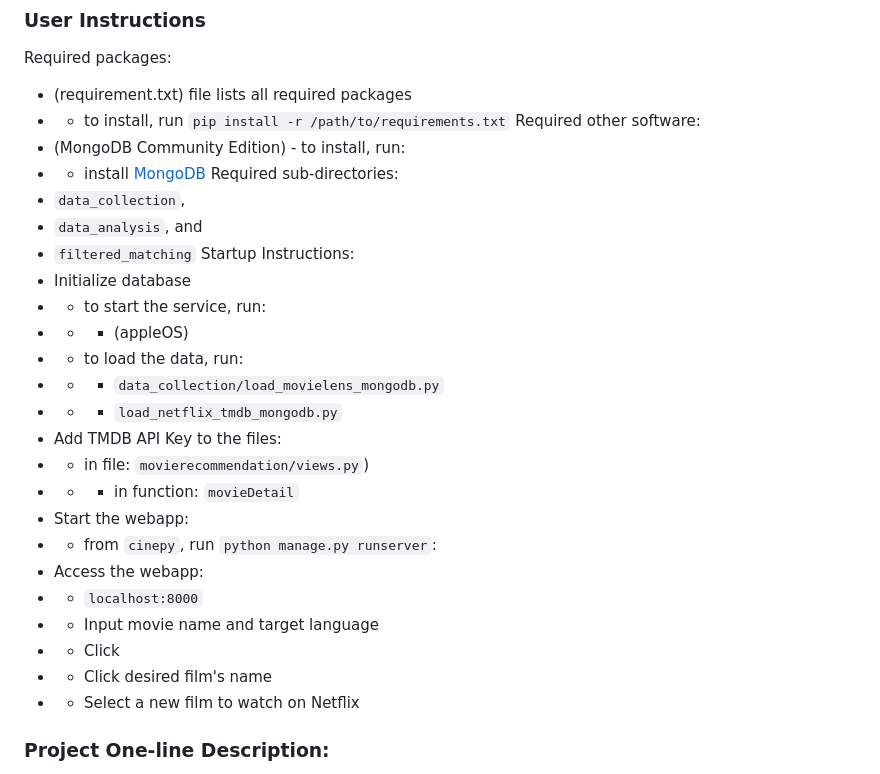
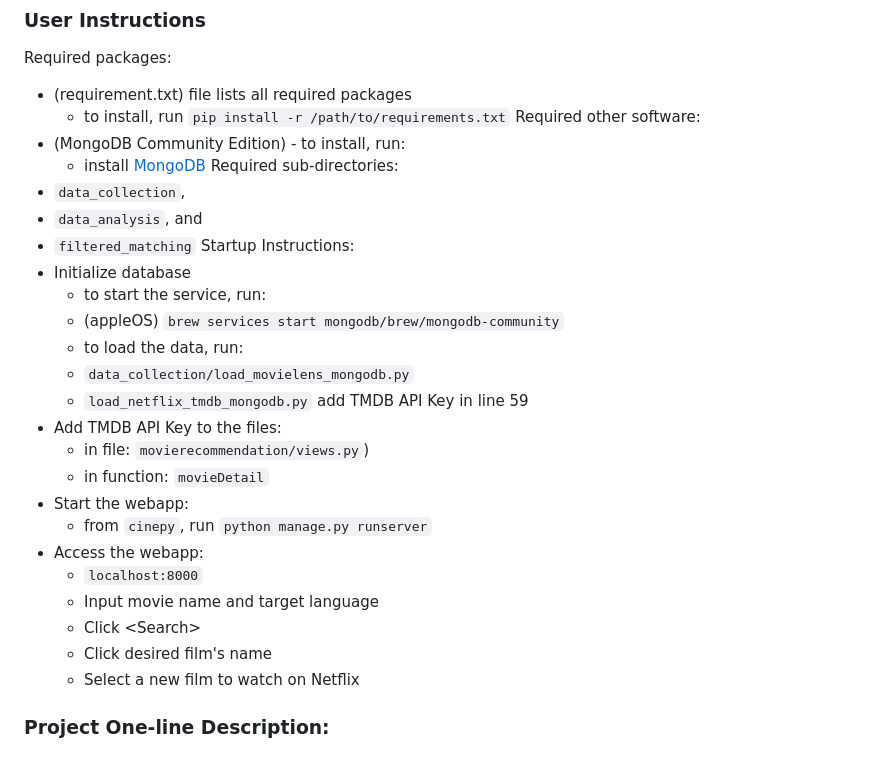
Before and after one commit to cordixx42/movie_py, a Markdown page: README.md, the part around the change printed below. Rendered like a GitHub page.

```diff
--- a/README.md
+++ b/README.md
@@ -20,32 +20,32 @@ A web-based recommendation app that takes a film [X] and a language [Y] as input
 ### User Instructions
 Required packages:
  - (requirement.txt) file lists all required packages
- - - to install, run <code>pip install -r /path/to/requirements.txt</code>
+   - to install, run <code>pip install -r /path/to/requirements.txt</code>
 Required other software:
  - (MongoDB Community Edition) - to install, run:
- - - install [MongoDB](https://www.mongodb.com/docs/v7.0/administration/install-community/)
+   - install [MongoDB](https://www.mongodb.com/docs/v7.0/administration/install-community/)
 Required sub-directories:
  - <code>data_collection</code>,
  - <code>data_analysis</code>, and
  - <code>filtered_matching</code>
 Startup Instructions:
  - Initialize database
- - - to start the service, run:
- - - - (appleOS)
- - - to load the data, run:
- - - - <code>data_collection/load_movielens_mongodb.py</code>
- - - - <code>load_netflix_tmdb_mongodb.py</code>
+   - to start the service, run:
+    - (appleOS) <code>brew services start mongodb/brew/mongodb-community</code>
+   - to load the data, run:
+    - <code>data_collection/load_movielens_mongodb.py</code>
+    - <code>load_netflix_tmdb_mongodb.py</code> add TMDB API Key in line 59
  - Add TMDB API Key to the files:
- - - in file: <code>movierecommendation/views.py</code>)
- - - - in function: <code>movieDetail</code>
+   - in file: <code>movierecommendation/views.py</code>)
+    - in function: <code>movieDetail</code>
  - Start the webapp:
- - - from <code>cinepy</code>, run <code>python manage.py runserver</code>:
+   - from <code>cinepy</code>, run <code>python manage.py runserver</code>
  - Access the webapp:
- - - <code>localhost:8000</code>
- - - Input movie name and target language
- - - Click <Search>
- - - Click desired film's name
- - - Select a new film to watch on Netflix
+   - <code>localhost:8000</code>
+   - Input movie name and target language
+   - Click \<Search\>
+   - Click desired film's name
+   - Select a new film to watch on Netflix
 
 ### Project One-line Description:
 A recommendation app that takes a film [X] and language [Y] as an input and returns a film similar to the input film, but produced in the input language.
```
Also changed, not shown: other parts of README.md (+1 -1 lines).
